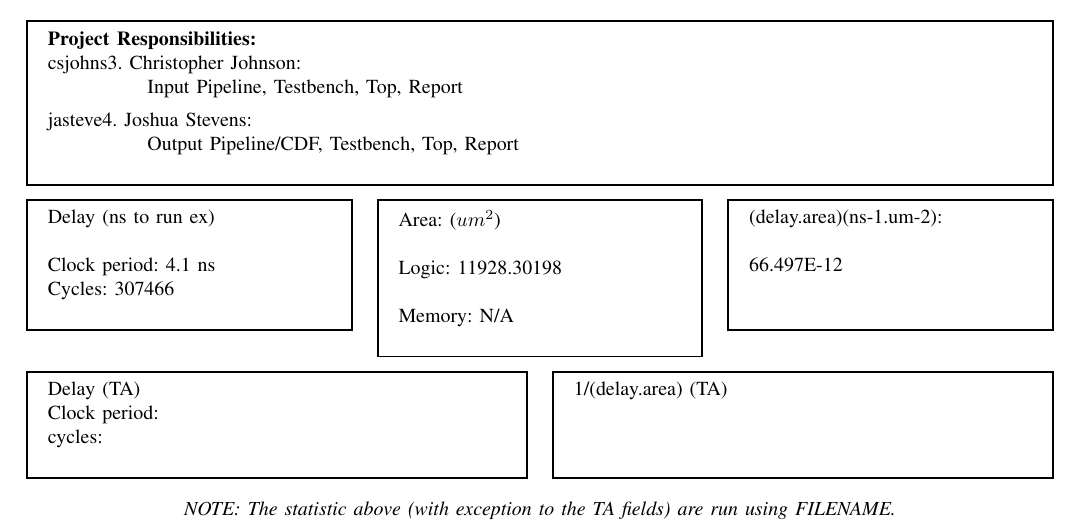
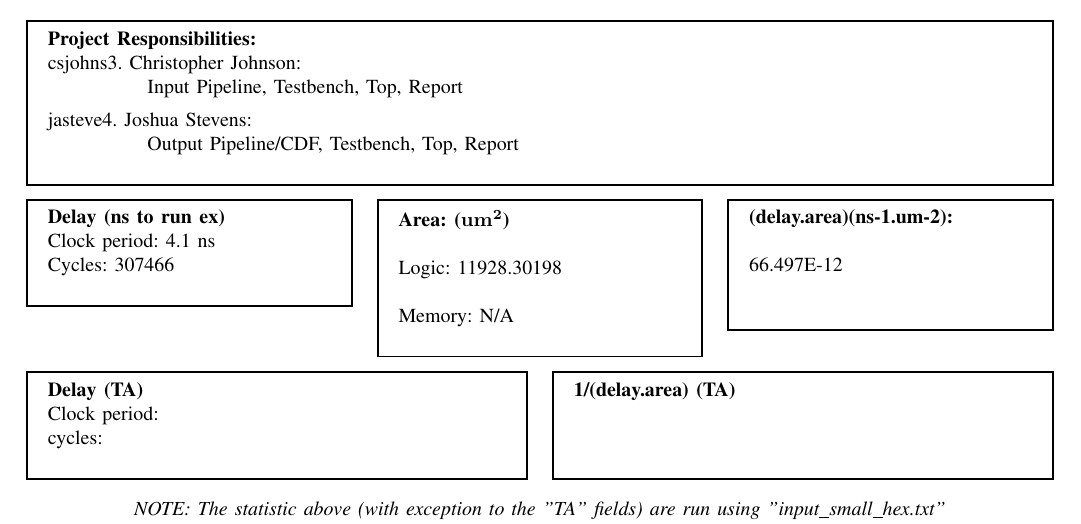
Before and after one commit to jasteve4/ECE520Project, a LaTeX paper (Report/Project_Report.tex): part of page 1 of 2, cut so that both start at the same text. Compiled offline with pdfLaTeX.

Commit message:
updated report formatting

```diff
--- a/Report/Project_Report.tex
+++ b/Report/Project_Report.tex
@@ -40,19 +40,19 @@ ${}$\hspace{5em}Output Pipeline/CDF, Testbench, Top, Report\\
 %%%%%%%%%%%%%%%%%%%%%%%%%%   3 columns
 \begin{multicols}{3}
 	\begin{mdframed}
-		Delay (ns to run ex) \\ \\
+		\textbf{Delay (ns to run ex)} \\
 		Clock period: 4.1 ns \\
 		Cycles: 307466\\
 	\end{mdframed}
 
 	\begin{mdframed}
-		Area: ($um^{2}$)\\ \\
+		\textbf{Area: ($\mathbf{um^{2}}$)}\\ \\
 		Logic: 11928.30198 \\\\
 		Memory: N/A\\
 	\end{mdframed}
 
 	\begin{mdframed}
-		(delay.area)(ns-1.um-2): \\\\66.497E-12\\\\
+		\textbf{(delay.area)(ns-1.um-2):} \\\\66.497E-12\\\\
 	\end{mdframed}
 
 \end{multicols}
@@ -61,19 +61,19 @@ ${}$\hspace{5em}Output Pipeline/CDF, Testbench, Top, Report\\
 %%%%%%%%%%%%%%%%%%%%%%%%%%   2 columns
 \begin{multicols}{2}
 	\begin{mdframed}
-		Delay (TA)\\\
+		\textbf{Delay (TA)}\\\
 		Clock period: \\
 		cycles: \\
 	\end{mdframed}
 
 	\begin{mdframed}
-		1/(delay.area) (TA)\\
+		\textbf{1/(delay.area) (TA)}\\
 		\\
 		\\
 	\end{mdframed}
 \end{multicols}
 
-\emph{NOTE: The statistic above (with exception to the TA fields) are run using FILENAME.}\\[1em]
+\emph{NOTE: The statistic above (with exception to the "TA" fields) are run using "input\_small\_hex.txt"}\\[1em]
 }]
 %%%%%%%%%%%%%%%%%%%%%%%%%%  END 2 columns
 
```
Also changed, not shown: Report/Project_Report.pdf, 2 other files.
